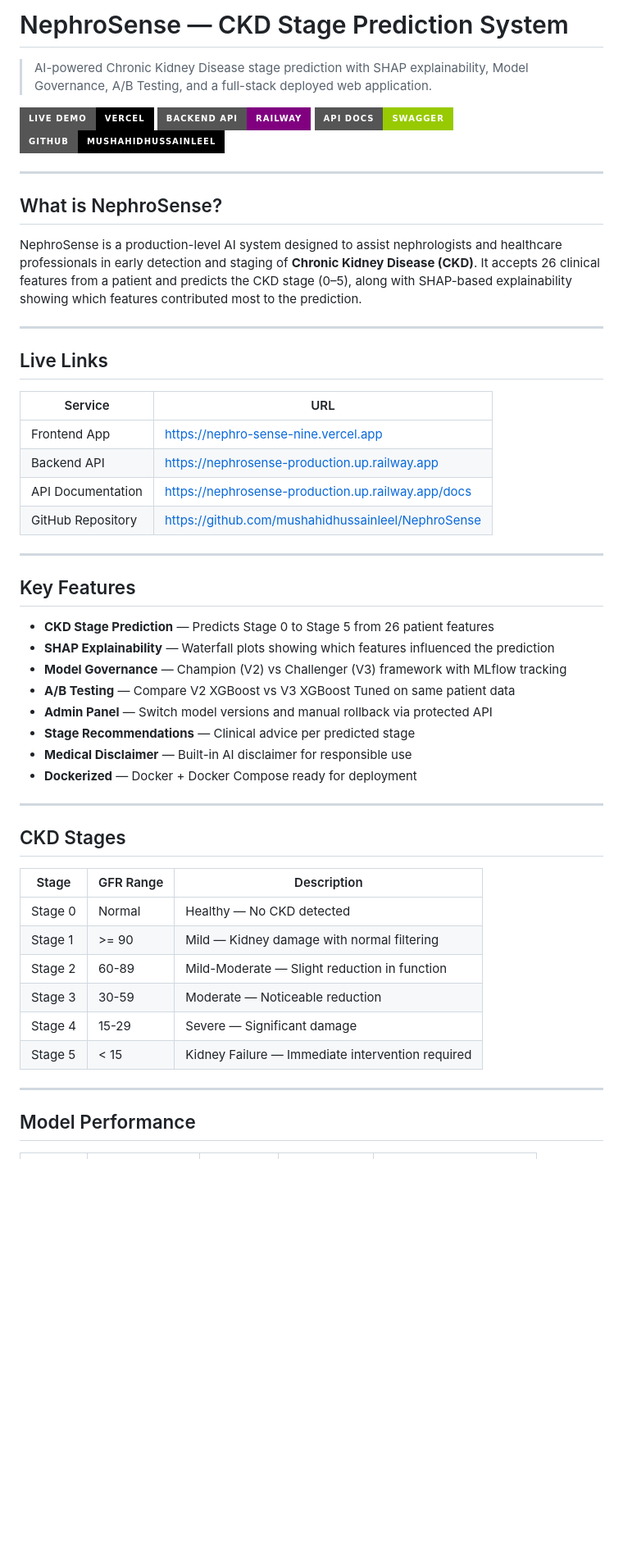
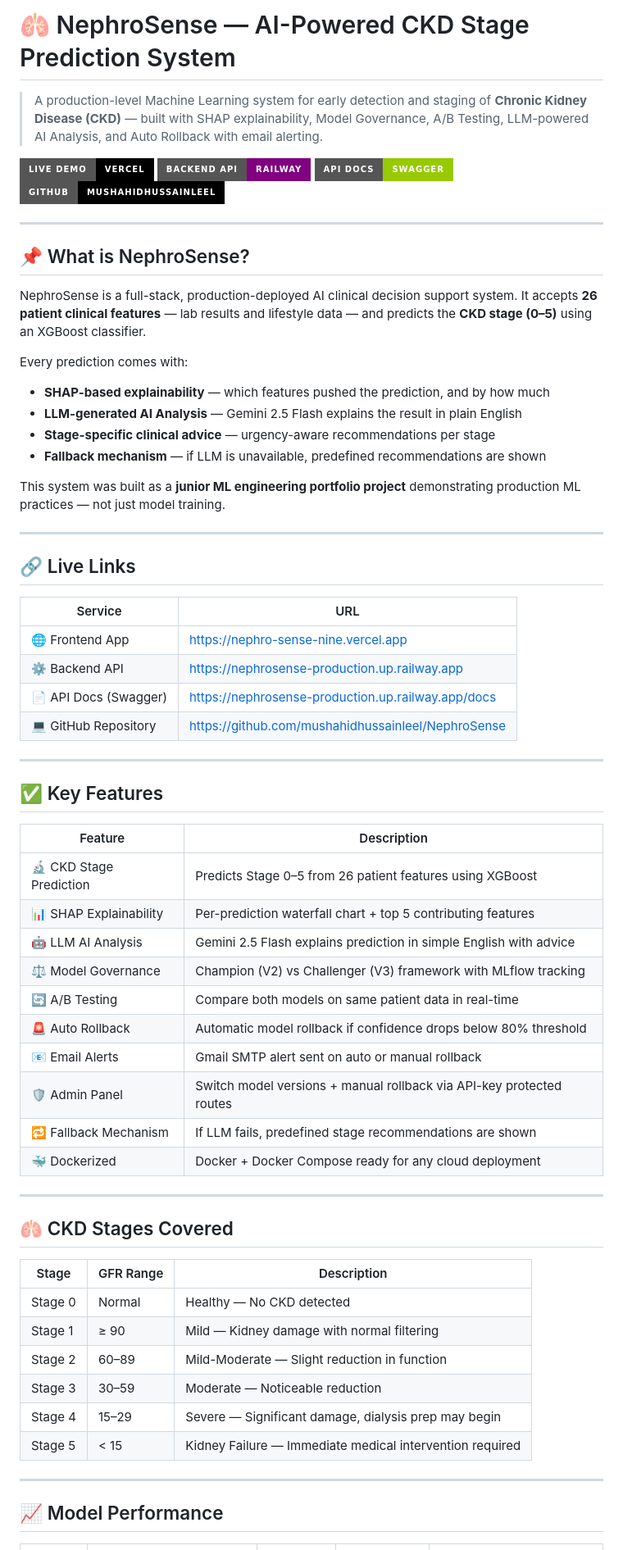
Before and after one commit to mushahidhussainleel/NephroSense, a Markdown page: README.md, the part around one of its changes. Shown at 82% size. Rendered like a GitHub page; badges without logos; blank space fills up the shorter version.

```diff
--- a/README.md
+++ b/README.md
@@ -1,6 +1,6 @@
-# NephroSense — CKD Stage Prediction System
+# 🫁 NephroSense — AI-Powered CKD Stage Prediction System
 
-> AI-powered Chronic Kidney Disease stage prediction with SHAP explainability, Model Governance, A/B Testing, and a full-stack deployed web application.
+> A production-level Machine Learning system for early detection and staging of **Chronic Kidney Disease (CKD)** — built with SHAP explainability, Model Governance, A/B Testing, LLM-powered AI Analysis, and Auto Rollback with email alerting.
 
 [![Live Demo](https://img.shields.io/badge/Live%20Demo-Vercel-black?style=for-the-badge&logo=vercel)](https://nephro-sense-nine.vercel.app)
 [![Backend API](https://img.shields.io/badge/Backend%20API-Railway-purple?style=for-the-badge&logo=railway)](https://nephrosense-production.up.railway.app)
@@ -9,50 +9,62 @@
 
 ---
 
-## What is NephroSense?
+## 📌 What is NephroSense?
 
-NephroSense is a production-level AI system designed to assist nephrologists and healthcare professionals in early detection and staging of **Chronic Kidney Disease (CKD)**. It accepts 26 clinical features from a patient and predicts the CKD stage (0–5), along with SHAP-based explainability showing which features contributed most to the prediction.
+NephroSense is a full-stack, production-deployed AI clinical decision support system. It accepts **26 patient clinical features** — lab results and lifestyle data — and predicts the **CKD stage (0–5)** using an XGBoost classifier.
+
+Every prediction comes with:
+- **SHAP-based explainability** — which features pushed the prediction, and by how much
+- **LLM-generated AI Analysis** — Gemini 2.5 Flash explains the result in plain English
+- **Stage-specific clinical advice** — urgency-aware recommendations per stage
+- **Fallback mechanism** — if LLM is unavailable, predefined recommendations are shown
+
+This system was built as a **junior ML engineering portfolio project** demonstrating production ML practices — not just model training.
 
 ---
 
-## Live Links
+## 🔗 Live Links
 
 | Service | URL |
 |---------|-----|
-| Frontend App | https://nephro-sense-nine.vercel.app |
-| Backend API | https://nephrosense-production.up.railway.app |
-| API Documentation | https://nephrosense-production.up.railway.app/docs |
-| GitHub Repository | https://github.com/mushahidhussainleel/NephroSense |
+| 🌐 Frontend App | https://nephro-sense-nine.vercel.app |
+| ⚙️ Backend API | https://nephrosense-production.up.railway.app |
+| 📄 API Docs (Swagger) | https://nephrosense-production.up.railway.app/docs |
+| 💻 GitHub Repository | https://github.com/mushahidhussainleel/NephroSense |
 
 ---
 
-## Key Features
+## ✅ Key Features
 
-- **CKD Stage Prediction** — Predicts Stage 0 to Stage 5 from 26 patient features
-- **SHAP Explainability** — Waterfall plots showing which features influenced the prediction
-- **Model Governance** — Champion (V2) vs Challenger (V3) framework with MLflow tracking
-- **A/B Testing** — Compare V2 XGBoost vs V3 XGBoost Tuned on same patient data
-- **Admin Panel** — Switch model versions and manual rollback via protected API
-- **Stage Recommendations** — Clinical advice per predicted stage
-- **Medical Disclaimer** — Built-in AI disclaimer for responsible use
-- **Dockerized** — Docker + Docker Compose ready for deployment
+| Feature | Description |
+|---------|-------------|
+| 🔬 CKD Stage Prediction | Predicts Stage 0–5 from 26 patient features using XGBoost |
+| 📊 SHAP Explainability | Per-prediction waterfall chart + top 5 contributing features |
+| 🤖 LLM AI Analysis | Gemini 2.5 Flash explains prediction in simple English with advice |
+| ⚖️ Model Governance | Champion (V2) vs Challenger (V3) framework with MLflow tracking |
+| 🔄 A/B Testing | Compare both models on same patient data in real-time |
+| 🚨 Auto Rollback | Automatic model rollback if confidence drops below 80% threshold |
+| 📧 Email Alerts | Gmail SMTP alert sent on auto or manual rollback |
+| 🛡️ Admin Panel | Switch model versions + manual rollback via API-key protected routes |
+| 🔁 Fallback Mechanism | If LLM fails, predefined stage recommendations are shown |
+| 🐳 Dockerized | Docker + Docker Compose ready for any cloud deployment |
 
 ---
 
-## CKD Stages
+## 🫁 CKD Stages Covered
 
 | Stage | GFR Range | Description |
 |-------|-----------|-------------|
 | Stage 0 | Normal | Healthy — No CKD detected |
-| Stage 1 | >= 90 | Mild — Kidney damage with normal filtering |
-| Stage 2 | 60-89 | Mild-Moderate — Slight reduction in function |
-| Stage 3 | 30-59 | Moderate — Noticeable reduction |
-| Stage 4 | 15-29 | Severe — Significant damage |
-| Stage 5 | < 15 | Kidney Failure — Immediate intervention required |
+| Stage 1 | ≥ 90 | Mild — Kidney damage with normal filtering |
+| Stage 2 | 60–89 | Mild-Moderate — Slight reduction in function |
+| Stage 3 | 30–59 | Moderate — Noticeable reduction |
+| Stage 4 | 15–29 | Severe — Significant damage, dialysis prep may begin |
+| Stage 5 | < 15 | Kidney Failure — Immediate medical intervention required |
 
 ---
 
-## Model Performance
+## 📈 Model Performance
 
 | Version | Model | Accuracy | F1 Weighted | Role |
 |---------|-------|----------|-------------|------|
```
Also changed, not shown: other parts of README.md (+146 -110 lines).
